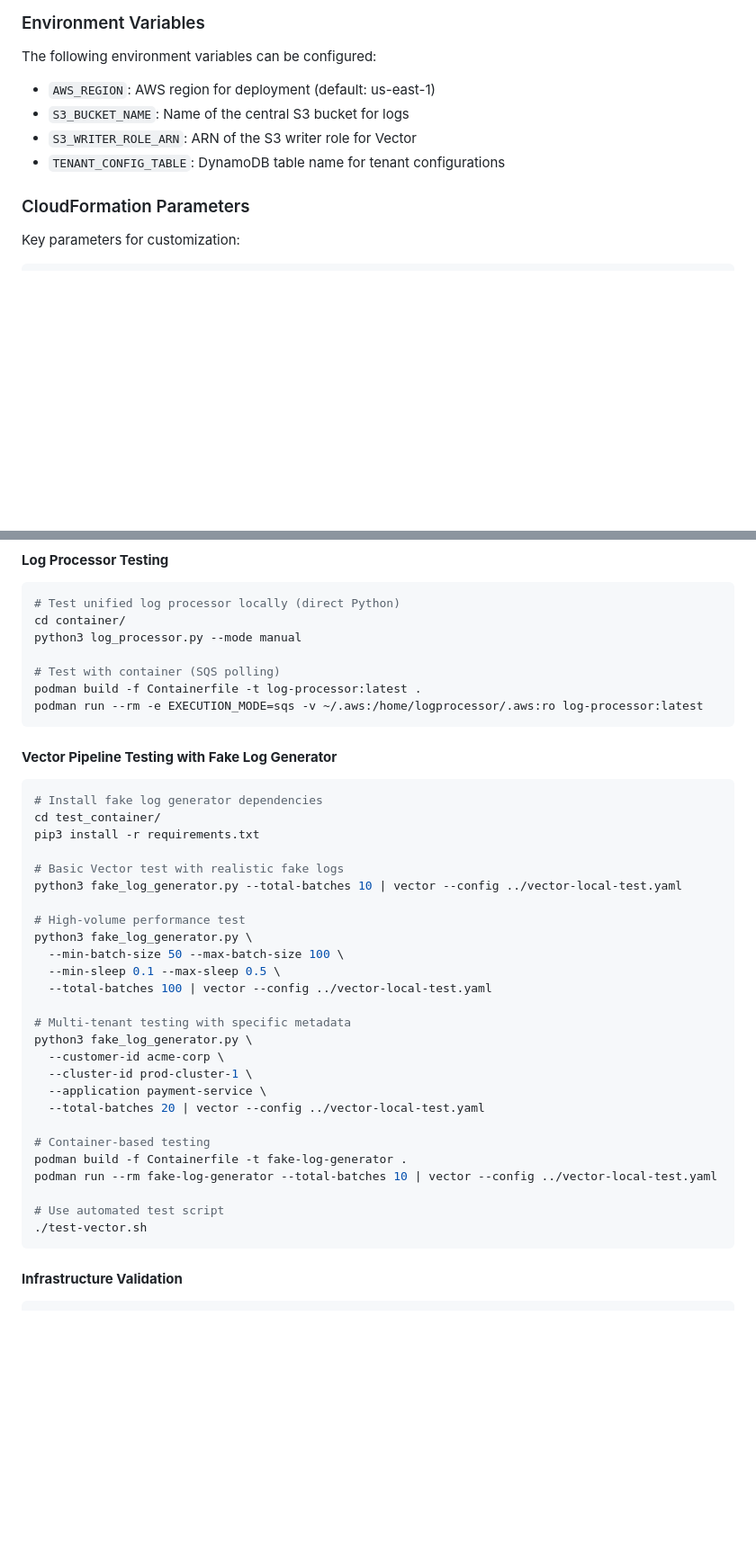
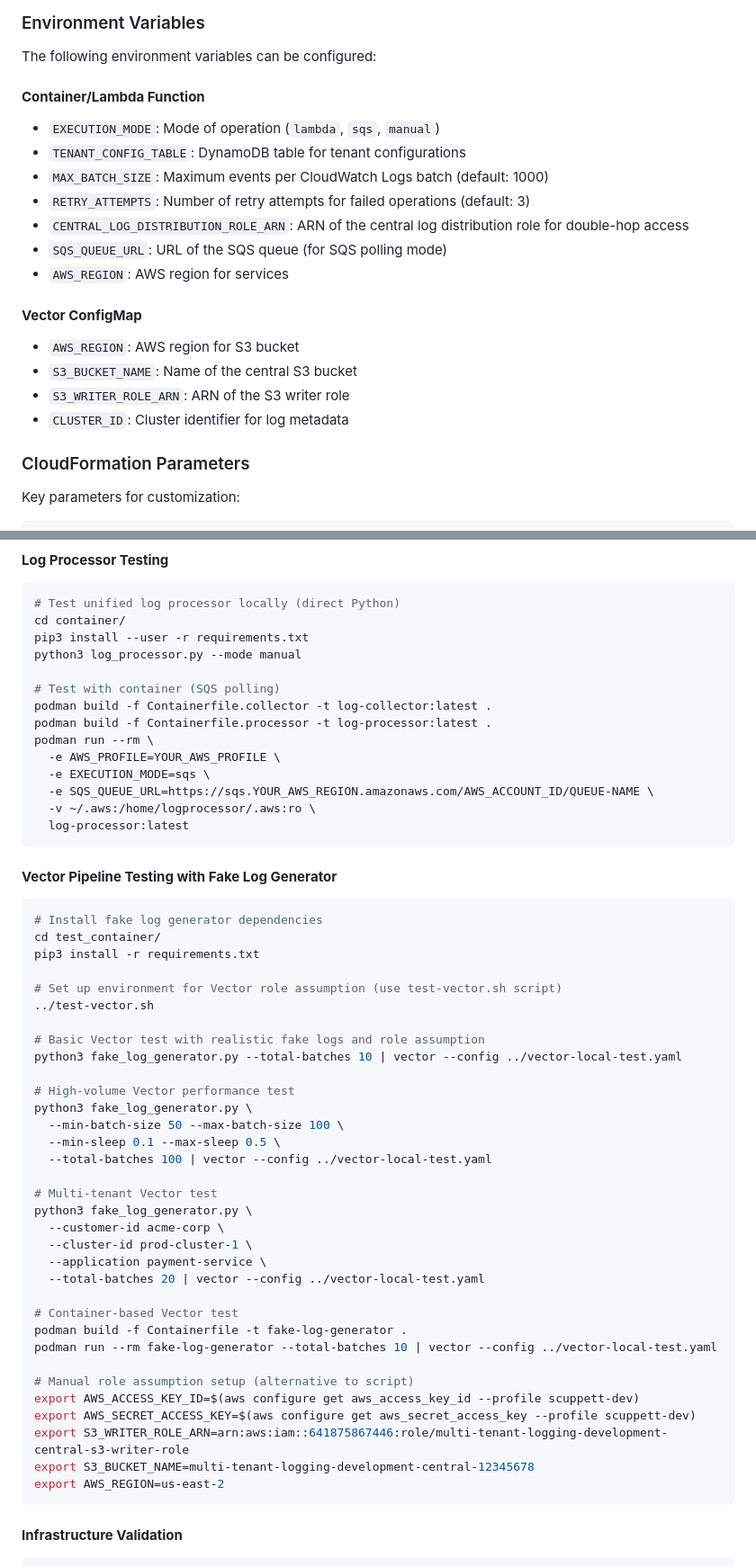
Before and after one commit to openshift-online/rosa-log-router, a Markdown page: docs/README.md, 2 parts joined by grey strips. Shown at 90% size. Rendered like a GitHub page; blank space fills up the shorter version.

````diff
--- a/docs/README.md
+++ b/docs/README.md
@@ -336,10 +383,20 @@ Previous fixes included:
 
 The following environment variables can be configured:
 
-- `AWS_REGION`: AWS region for deployment (default: us-east-1)
-- `S3_BUCKET_NAME`: Name of the central S3 bucket for logs
-- `S3_WRITER_ROLE_ARN`: ARN of the S3 writer role for Vector
-- `TENANT_CONFIG_TABLE`: DynamoDB table name for tenant configurations
+#### **Container/Lambda Function**
+- `EXECUTION_MODE`: Mode of operation (`lambda`, `sqs`, `manual`)
+- `TENANT_CONFIG_TABLE`: DynamoDB table for tenant configurations
+- `MAX_BATCH_SIZE`: Maximum events per CloudWatch Logs batch (default: 1000)
+- `RETRY_ATTEMPTS`: Number of retry attempts for failed operations (default: 3)
+- `CENTRAL_LOG_DISTRIBUTION_ROLE_ARN`: ARN of the central log distribution role for double-hop access
+- `SQS_QUEUE_URL`: URL of the SQS queue (for SQS polling mode)
+- `AWS_REGION`: AWS region for services
+
+#### **Vector ConfigMap**
+- `AWS_REGION`: AWS region for S3 bucket
+- `S3_BUCKET_NAME`: Name of the central S3 bucket
+- `S3_WRITER_ROLE_ARN`: ARN of the S3 writer role
+- `CLUSTER_ID`: Cluster identifier for log metadata
 
 ### CloudFormation Parameters
 
@@ -473,11 +530,18 @@ aws cloudwatch get-metric-statistics \
 ```bash
 # Test unified log processor locally (direct Python)
 cd container/
+pip3 install --user -r requirements.txt
 python3 log_processor.py --mode manual
 
 # Test with container (SQS polling)
-podman build -f Containerfile -t log-processor:latest .
-podman run --rm -e EXECUTION_MODE=sqs -v ~/.aws:/home/logprocessor/.aws:ro log-processor:latest
+podman build -f Containerfile.collector -t log-collector:latest .
+podman build -f Containerfile.processor -t log-processor:latest .
+podman run --rm \
+  -e AWS_PROFILE=YOUR_AWS_PROFILE \
+  -e EXECUTION_MODE=sqs \
+  -e SQS_QUEUE_URL=https://sqs.YOUR_AWS_REGION.amazonaws.com/AWS_ACCOUNT_ID/QUEUE-NAME \
+  -v ~/.aws:/home/logprocessor/.aws:ro \
+  log-processor:latest
 ```
 
 #### **Vector Pipeline Testing with Fake Log Generator**
@@ -486,28 +550,35 @@ podman run --rm -e EXECUTION_MODE=sqs -v ~/.aws:/home/logprocessor/.aws:ro log-p
 cd test_container/
 pip3 install -r requirements.txt
 
-# Basic Vector test with realistic fake logs
+# Set up environment for Vector role assumption (use test-vector.sh script)
+../test-vector.sh
+
+# Basic Vector test with realistic fake logs and role assumption
 python3 fake_log_generator.py --total-batches 10 | vector --config ../vector-local-test.yaml
 
-# High-volume performance test
+# High-volume Vector performance test
 python3 fake_log_generator.py \
   --min-batch-size 50 --max-batch-size 100 \
   --min-sleep 0.1 --max-sleep 0.5 \
   --total-batches 100 | vector --config ../vector-local-test.yaml
 
-# Multi-tenant testing with specific metadata
+# Multi-tenant Vector test
 python3 fake_log_generator.py \
   --customer-id acme-corp \
   --cluster-id prod-cluster-1 \
   --application payment-service \
   --total-batches 20 | vector --config ../vector-local-test.yaml
 
-# Container-based testing
+# Container-based Vector test
 podman build -f Containerfile -t fake-log-generator .
 podman run --rm fake-log-generator --total-batches 10 | vector --config ../vector-local-test.yaml
 
-# Use automated test script
-./test-vector.sh
+# Manual role assumption setup (alternative to script)
+export AWS_ACCESS_KEY_ID=$(aws configure get aws_access_key_id --profile scuppett-dev)
+export AWS_SECRET_ACCESS_KEY=$(aws configure get aws_secret_access_key --profile scuppett-dev)
+export S3_WRITER_ROLE_ARN=arn:aws:iam::641875867446:role/multi-tenant-logging-development-central-s3-writer-role
+export S3_BUCKET_NAME=multi-tenant-logging-development-central-12345678
+export AWS_REGION=us-east-2
 ```
 
 #### **Infrastructure Validation**
````
Also changed, not shown: other parts of docs/README.md (+117 -70 lines).
